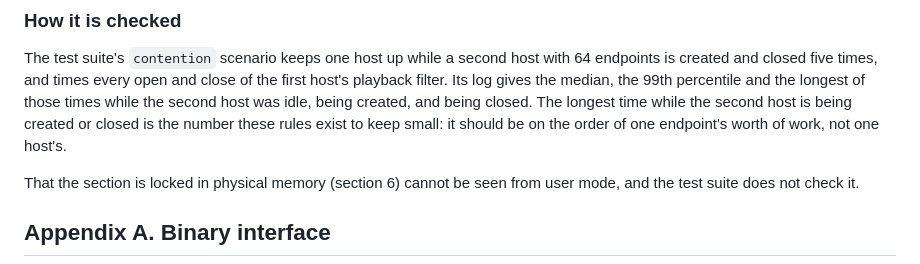
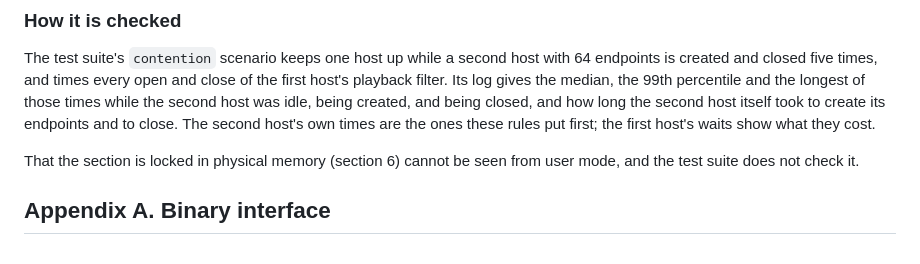
Before and after one commit to eiz/SynchronousAudioRouter, a Markdown page: driver/docs/behavior.md, the part around the change. Rendered like a GitHub page.

Commit message:
driver: say what the contention scenario is read for now
The paragraph still said a client's wait should be about one endpoint's
worth, which the device mutex rule no longer aims for.

Co-Authored-By: Claude Fable 5.2 <noreply@anthropic.com>

```diff
--- a/driver/docs/behavior.md
+++ b/driver/docs/behavior.md
@@ -928,9 +928,9 @@ The test suite's `contention` scenario keeps one host up while a second host
 with 64 endpoints is created and closed five times, and times every open and
 close of the first host's playback filter. Its log gives the median, the 99th
 percentile and the longest of those times while the second host was idle,
-being created, and being closed. The longest time while the second host is
-being created or closed is the number these rules exist to keep small: it
-should be on the order of one endpoint's worth of work, not one host's.
+being created, and being closed, and how long the second host itself took to
+create its endpoints and to close. The second host's own times are the ones
+these rules put first; the first host's waits show what they cost.
 
 That the section is locked in physical memory (section 6) cannot be seen from
 user mode, and the test suite does not check it.
```
